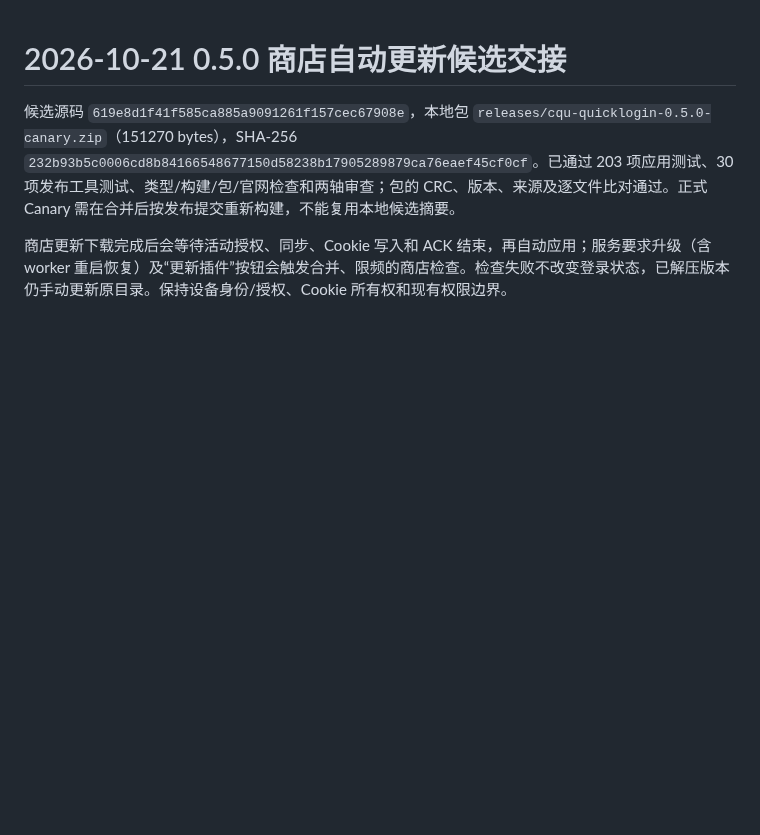
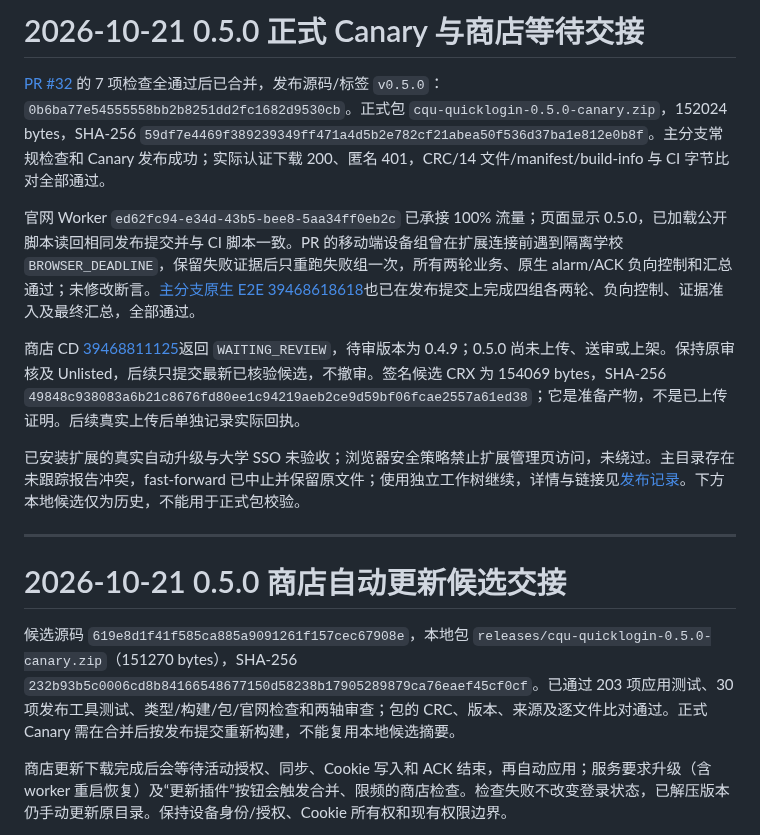
Before and after one commit to cqu-moe/quick-login, a Markdown page: docs/operations/quicklogin-handoff.md, the part around the change. GitHub-like rendering; blank space fills up the shorter version.

```diff
--- a/docs/operations/quicklogin-handoff.md
+++ b/docs/operations/quicklogin-handoff.md
@@ -1,3 +1,15 @@
+# 2026-10-21 0.5.0 正式 Canary 与商店等待交接
+
+[PR #32](https://github.com/cqu-moe/quick-login/pull/32) 的 7 项检查全通过后已合并，发布源码/标签 `v0.5.0`：`0b6ba77e54555558bb2b8251dd2fc1682d9530cb`。正式包 `cqu-quicklogin-0.5.0-canary.zip`，152024 bytes，SHA-256 `59df7e4469f389239349ff471a4d5b2e782cf21abea50f536d37ba1e812e0b8f`。主分支常规检查和 Canary 发布成功；实际认证下载 200、匿名 401，CRC/14 文件/manifest/build-info 与 CI 字节比对全部通过。
+
+官网 Worker `ed62fc94-e34d-43b5-bee8-5aa34ff0eb2c` 已承接 100% 流量；页面显示 0.5.0，已加载公开脚本读回相同发布提交并与 CI 脚本一致。PR 的移动端设备组曾在扩展连接前遇到隔离学校 `BROWSER_DEADLINE`，保留失败证据后只重跑失败组一次，所有两轮业务、原生 alarm/ACK 负向控制和汇总通过；未修改断言。[主分支原生 E2E 39468618618](https://github.com/cqu-moe/quick-login/actions/runs/39468618618)也已在发布提交上完成四组各两轮、负向控制、证据准入及最终汇总，全部通过。
+
+商店 CD [39468811125](https://github.com/cqu-moe/quick-login/actions/runs/39468811125)返回 `WAITING_REVIEW`，待审版本为 0.4.9；0.5.0 尚未上传、送审或上架。保持原审核及 Unlisted，后续只提交最新已核验候选，不撤审。签名候选 CRX 为 154069 bytes，SHA-256 `49848c938083a6b21c8676fd80ee1c94219aeb2ce9d59bf06fcae2557a61ed38`；它是准备产物，不是已上传证明。后续真实上传后单独记录实际回执。
+
+已安装扩展的真实自动升级与大学 SSO 未验收；浏览器安全策略禁止扩展管理页访问，未绕过。主目录存在未跟踪报告冲突，fast-forward 已中止并保留原文件；使用独立工作树继续，详情与链接见[发布记录](quicklogin-release.md)。下方本地候选仅为历史，不能用于正式包校验。
+
+---
+
 # 2026-10-21 0.5.0 商店自动更新候选交接
 
 候选源码 `619e8d1f41f585ca885a9091261f157cec67908e`，本地包 `releases/cqu-quicklogin-0.5.0-canary.zip`（151270 bytes），SHA-256 `232b93b5c0006cd8b84166548677150d58238b17905289879ca76eaef45cf0cf`。已通过 203 项应用测试、30 项发布工具测试、类型/构建/包/官网检查和两轴审查；包的 CRC、版本、来源及逐文件比对通过。正式 Canary 需在合并后按发布提交重新构建，不能复用本地候选摘要。
```
Also changed, not shown: CHROMEWEBSTORE.md (+3 -3 lines), docs/operations/quicklogin-release.md (+12 -0 lines).
